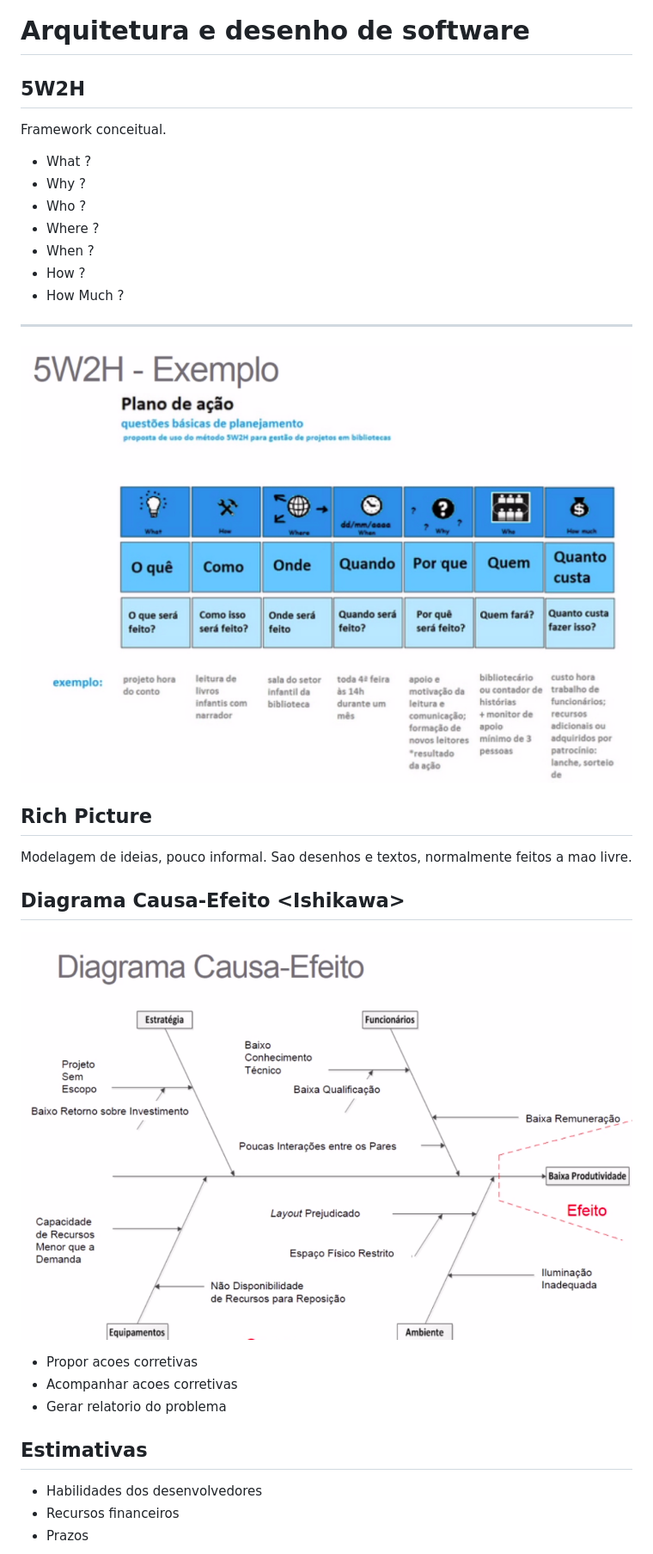
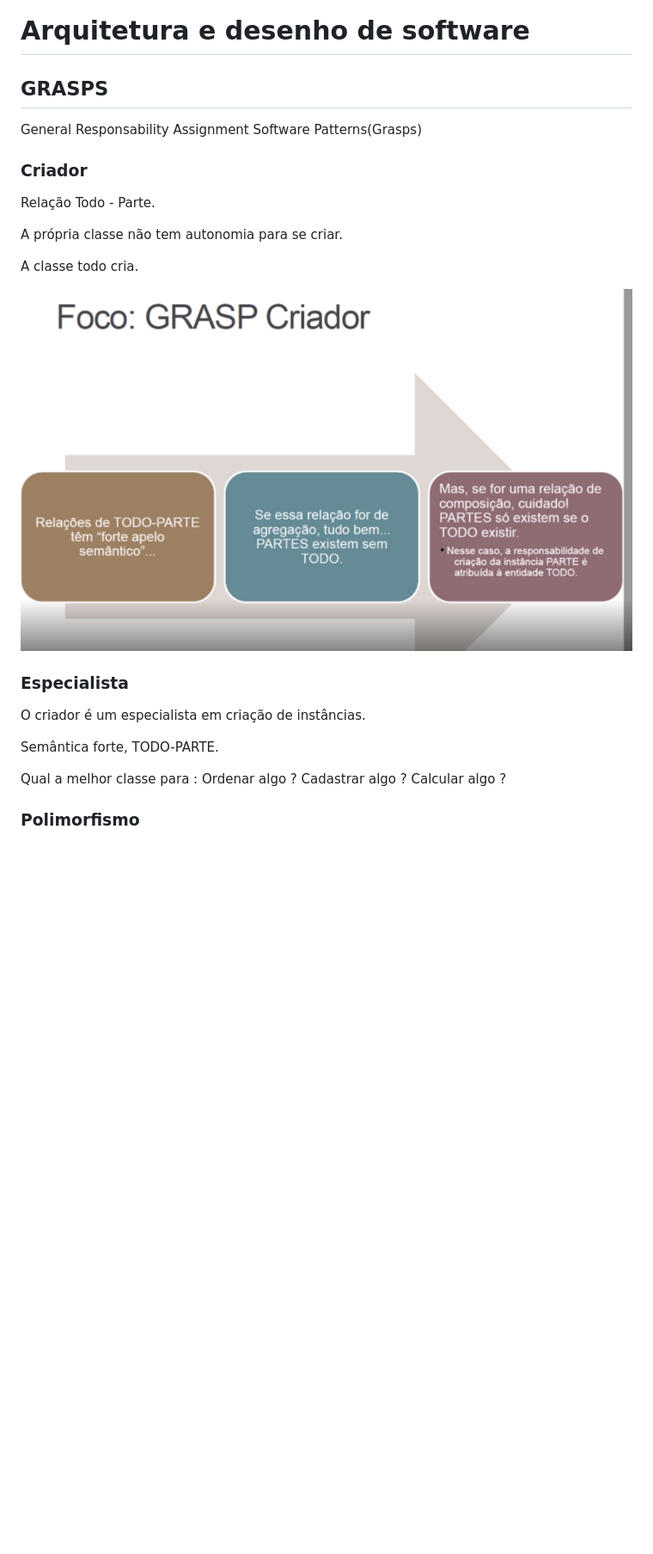
Before and after one commit to JoaoHenrique12/problem_solve, a Markdown page: arquitetura/intro.md, the part around the change printed below. Shown: that part at 86% size. GitHub-like rendering; pictures changed too: arquitetura/images/5w2h.png (deleted), arquitetura/images/criador.png (added), arquitetura/images/ishikawa.png (deleted); blank space fills up the shorter version.

Commit message:
Mudando pasta arquitetura

```diff
--- a/arquitetura/intro.md
+++ b/arquitetura/intro.md
@@ -1,36 +1,26 @@
 # Arquitetura e desenho de software
 
-## 5W2H
+## GRASPS
+General Responsability Assignment Software Patterns(Grasps)
 
-Framework conceitual.
+### Criador
 
-- What ?
-- Why ?
-- Who ?
-- Where ?
-- When ?
-- How ?
-- How Much ?
-<hr>
+Relação Todo - Parte.
 
-![5w2h](images/5w2h.png)
+A própria classe não tem autonomia para se criar.
 
-## Rich Picture
+A classe todo cria.
 
-Modelagem de ideias, pouco informal. Sao desenhos e textos, normalmente
-feitos a mao livre.
+![Como saber se o acoplamento é fore](images/criador.png)
 
-## Diagrama Causa-Efeito \<Ishikawa\>
+### Especialista
 
-![ishikawa](images/ishikawa.png)
+O criador é um especialista em criação de instâncias.
 
-- Propor acoes corretivas
-- Acompanhar acoes corretivas
-- Gerar relatorio do problema
+Semântica forte, TODO-PARTE.
 
-## Estimativas
+Qual a melhor classe para : Ordenar algo ? Cadastrar algo ? Calcular
+algo ?
 
-- Habilidades dos desenvolvedores
-- Recursos financeiros
-- Prazos
+### Polimorfismo
 
```
Also changed, not shown: other parts of arquitetura/intro.md (+1 -43 lines), arquitetura/images/estimativas.png (deleted), arquitetura/images/lexico.png (deleted), arquitetura/images/lexico_regras.png (deleted).
